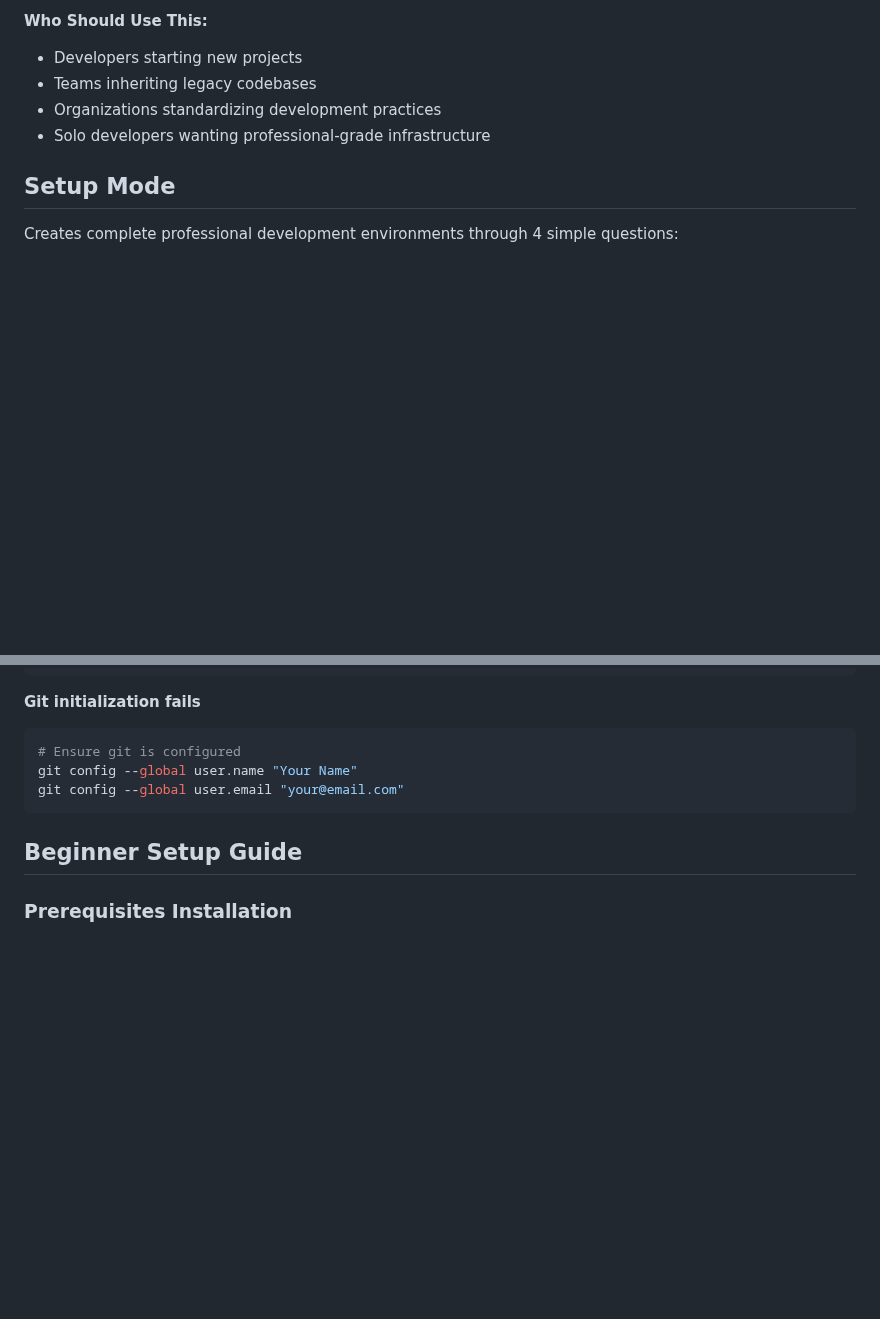
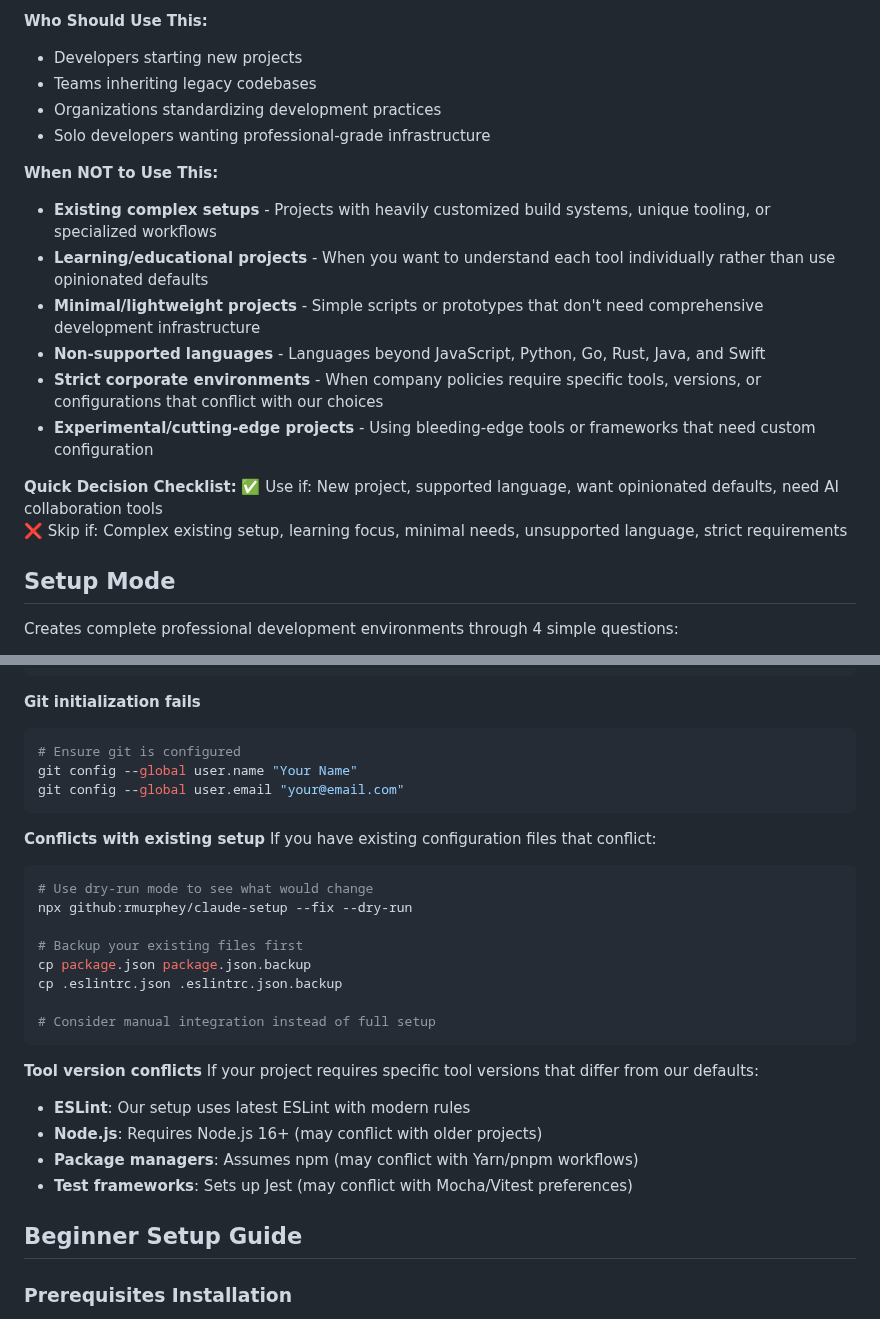
Before and after one commit to jflournoy/phd-unemployment-model, a Markdown page: README.md, 2 parts joined by grey strips. Drawn GitHub-style; blank space fills up the shorter version.

Commit message:
Add balanced guidance on when NOT to use the project
- Document scenarios where the tool isn't appropriate (complex setups, learning projects, minimal needs)
- Add troubleshooting for conflicts with existing configurations
- Include tool version conflict guidance (ESLint, Node.js, package managers, test frameworks)
- Provide quick decision checklist for users to self-assess fit
- Set proper expectations to prevent user frustration

🤖 Generated with [Claude Code](https://claude.ai/code)

Co-Authored-By: Claude <noreply@anthropic.com>

````diff
--- a/README.md
+++ b/README.md
@@ -35,6 +35,18 @@ Claude Setup transforms any directory into a professional development environmen
 - Teams inheriting legacy codebases
 - Organizations standardizing development practices
 - Solo developers wanting professional-grade infrastructure
+
+**When NOT to Use This:**
+- **Existing complex setups** - Projects with heavily customized build systems, unique tooling, or specialized workflows
+- **Learning/educational projects** - When you want to understand each tool individually rather than use opinionated defaults
+- **Minimal/lightweight projects** - Simple scripts or prototypes that don't need comprehensive development infrastructure
+- **Non-supported languages** - Languages beyond JavaScript, Python, Go, Rust, Java, and Swift
+- **Strict corporate environments** - When company policies require specific tools, versions, or configurations that conflict with our choices
+- **Experimental/cutting-edge projects** - Using bleeding-edge tools or frameworks that need custom configuration
+
+**Quick Decision Checklist:**
+✅ Use if: New project, supported language, want opinionated defaults, need AI collaboration tools
+❌ Skip if: Complex existing setup, learning focus, minimal needs, unsupported language, strict requirements
 
 ## Setup Mode
 
@@ -339,6 +351,26 @@ git config --global user.name "Your Name"
 git config --global user.email "your@email.com"
 ```
 
+**Conflicts with existing setup**
+If you have existing configuration files that conflict:
+```bash
+# Use dry-run mode to see what would change
+npx github:rmurphey/claude-setup --fix --dry-run
+
+# Backup your existing files first
+cp package.json package.json.backup
+cp .eslintrc.json .eslintrc.json.backup
+
+# Consider manual integration instead of full setup
+```
+
+**Tool version conflicts**
+If your project requires specific tool versions that differ from our defaults:
+- **ESLint**: Our setup uses latest ESLint with modern rules
+- **Node.js**: Requires Node.js 16+ (may conflict with older projects)
+- **Package managers**: Assumes npm (may conflict with Yarn/pnpm workflows)
+- **Test frameworks**: Sets up Jest (may conflict with Mocha/Vitest preferences)
+
 ## Beginner Setup Guide
 
 ### Prerequisites Installation
````
